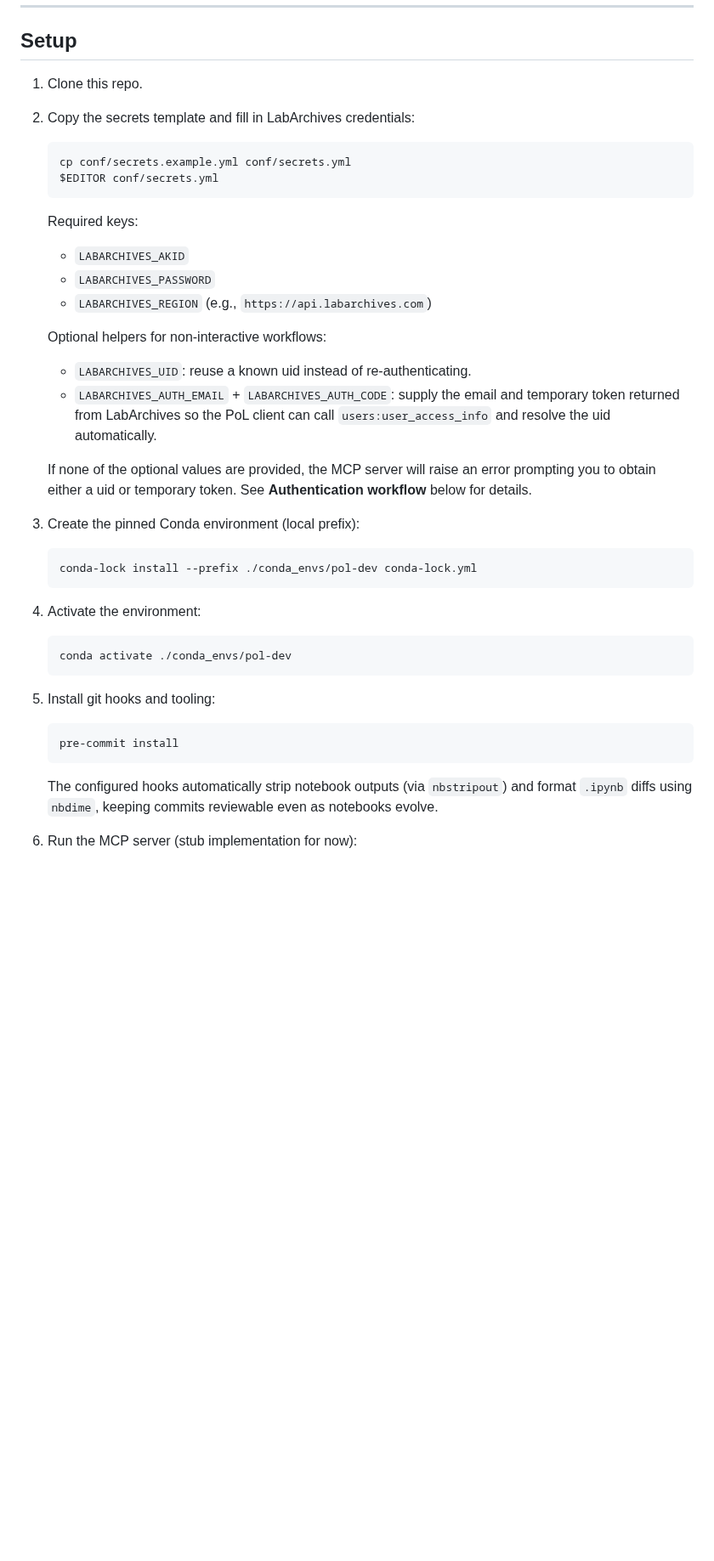
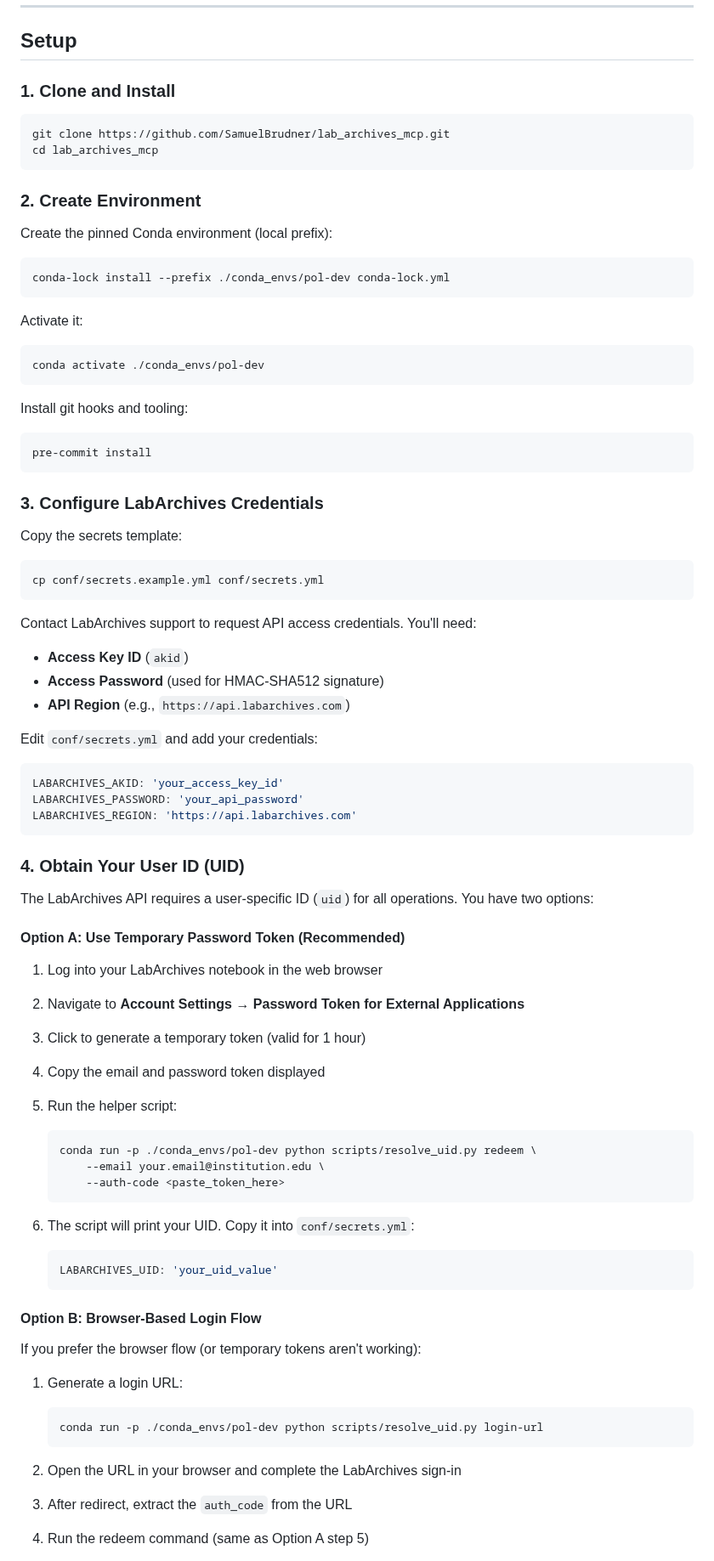
Before and after one commit to SamuelBrudner/lab_archives_mcp, a Markdown page: README.md, the part around one of its changes. Shown at 85% size. Rendered like a GitHub page; blank space fills up the shorter version.

````diff
--- a/README.md
+++ b/README.md
@@ -50,43 +50,89 @@ The purpose is to verify end-to-end connectivity, authentication, and data retri
 
 ## Setup
 
-1. Clone this repo.
-2. Copy the secrets template and fill in LabArchives credentials:
+### 1. Clone and Install
+
+```bash
+git clone https://github.com/SamuelBrudner/lab_archives_mcp.git
+cd lab_archives_mcp
+```
+
+### 2. Create Environment
+
+Create the pinned Conda environment (local prefix):
+
+```bash
+conda-lock install --prefix ./conda_envs/pol-dev conda-lock.yml
+```
+
+Activate it:
+
+```bash
+conda activate ./conda_envs/pol-dev
+```
+
+Install git hooks and tooling:
+
+```bash
+pre-commit install
+```
+
+### 3. Configure LabArchives Credentials
+
+Copy the secrets template:
+
+```bash
+cp conf/secrets.example.yml conf/secrets.yml
+```
+
+Contact LabArchives support to request API access credentials. You'll need:
+- **Access Key ID** (`akid`)
+- **Access Password** (used for HMAC-SHA512 signature)
+- **API Region** (e.g., `https://api.labarchives.com`)
+
+Edit `conf/secrets.yml` and add your credentials:
+
+```yaml
+LABARCHIVES_AKID: 'your_access_key_id'
+LABARCHIVES_PASSWORD: 'your_api_password'
+LABARCHIVES_REGION: 'https://api.labarchives.com'
+```
+
+### 4. Obtain Your User ID (UID)
+
+The LabArchives API requires a user-specific ID (`uid`) for all operations. You have two options:
+
+#### Option A: Use Temporary Password Token (Recommended)
+
+1. Log into your LabArchives notebook in the web browser
+2. Navigate to **Account Settings** → **Password Token for External Applications**
+3. Click to generate a temporary token (valid for 1 hour)
+4. Copy the email and password token displayed
+5. Run the helper script:
 
    ```bash
-   cp conf/secrets.example.yml conf/secrets.yml
-   $EDITOR conf/secrets.yml
+   conda run -p ./conda_envs/pol-dev python scripts/resolve_uid.py redeem \
+       --email your.email@institution.edu \
+       --auth-code <paste_token_here>
    ```
 
-   Required keys:
+6. The script will print your UID. Copy it into `conf/secrets.yml`:
 
-   - `LABARCHIVES_AKID`
-   - `LABARCHIVES_PASSWORD`
-   - `LABARCHIVES_REGION` (e.g., `https://api.labarchives.com`)
+   ```yaml
+   LABARCHIVES_UID: 'your_uid_value'
+   ```
 
-   Optional helpers for non-interactive workflows:
+#### Option B: Browser-Based Login Flow
 
-   - `LABARCHIVES_UID`: reuse a known uid instead of re-authenticating.
-   - `LABARCHIVES_AUTH_EMAIL` + `LABARCHIVES_AUTH_CODE`: supply the email and temporary token returned from LabArchives so the PoL client can call `users:user_access_info` and resolve the uid automatically.
+If you prefer the browser flow (or temporary tokens aren't working):
 
-   If none of the optional values are provided, the MCP server will raise an error prompting you to obtain either a uid or temporary token. See **Authentication workflow** below for details.
-3. Create the pinned Conda environment (local prefix):
+1. Generate a login URL:
 
    ```bash
-   conda-lock install --prefix ./conda_envs/pol-dev conda-lock.yml
-   ```
-4. Activate the environment:
-
-   ```bash
-   conda activate ./conda_envs/pol-dev
-   ```
-5. Install git hooks and tooling:
-
-   ```bash
-   pre-commit install
+   conda run -p ./conda_envs/pol-dev python scripts/resolve_uid.py login-url
    ```
 
-   The configured hooks automatically strip notebook outputs (via `nbstripout`) and
-   format `.ipynb` diffs using `nbdime`, keeping commits reviewable even as notebooks evolve.
-6. Run the MCP server (stub implementation for now):
+2. Open the URL in your browser and complete the LabArchives sign-in
+3. After redirect, extract the `auth_code` from the URL
+4. Run the redeem command (same as Option A step 5)
 
````
Also changed, not shown: other parts of README.md (+63 -23 lines).
